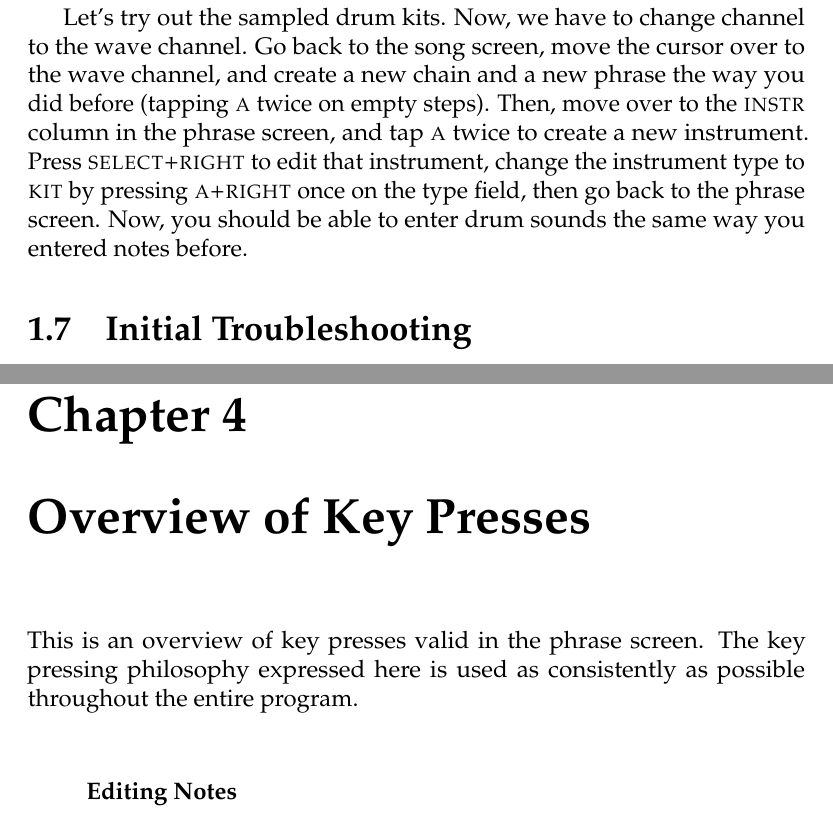
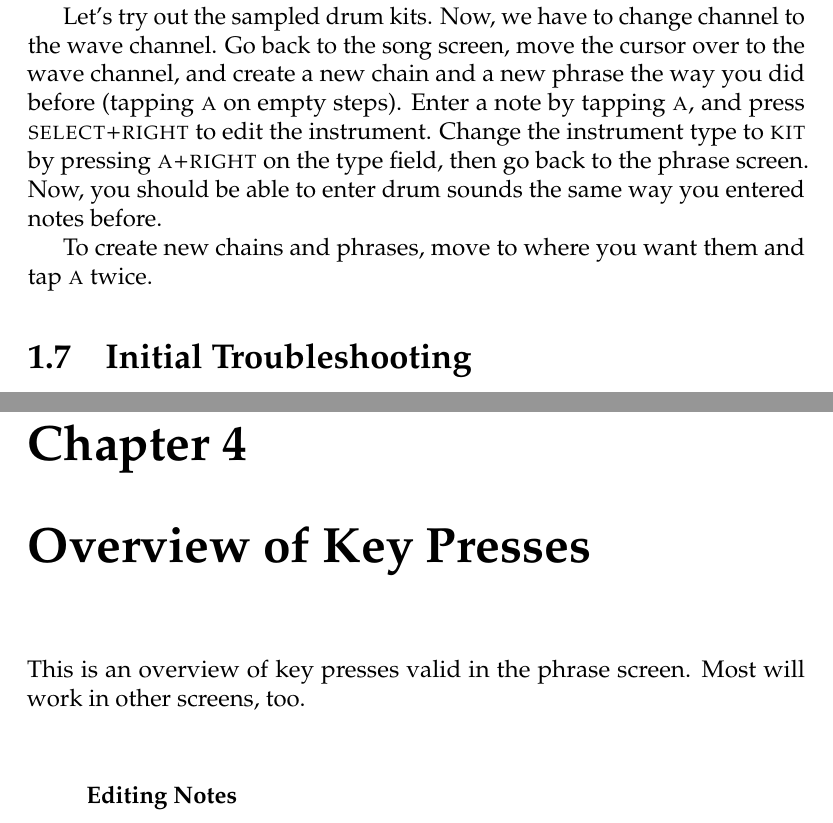
Before and after one commit to jkotlinski/lsdj-doc, a LaTeX thesis (lsdj-manual.tex, which reads intro.tex, keypressoverview.tex): two parts of pages 13 and 45 of 76, joined at a grey line, cut so that both start at the same text. Compiled offline with pdfLaTeX.

Commit message:
7.2.0 auto-create valid instrument

```diff
--- a/intro.tex
+++ b/intro.tex
@@ -139,11 +138,13 @@ instruments in the wave channel, and noise instruments in the noise channel.
 
 Let's try out the sampled drum kits. Now, we have to change channel to the wave channel.
 Go back to the song screen, move the cursor over to the wave channel, and create a new
-chain and a new phrase the way you did before (tapping \textsc{a} twice on empty steps). Then,
-move over to the \textsc{instr} column in the phrase screen, and tap \textsc{a} twice to create a new
-instrument. Press \textsc{select+right} to edit that instrument, change the instrument type to
-\textsc{kit} by pressing \textsc{a+right} once on the type field, then go back to the phrase screen. Now,
-you should be able to enter drum sounds the same way you entered notes before.
+chain and a new phrase the way you did before (tapping \textsc{a} on empty steps).
+Enter a note by tapping \textsc{a}, and press \textsc{select+right} to edit the instrument.
+Change the instrument type to \textsc{kit} by pressing \textsc{a+right} on the type field,
+then go back to the phrase screen. Now, you should be able to enter drum sounds the same way
+you entered notes before.
+
+To create new chains and phrases, move to where you want them and tap \textsc{a} twice.
 
 \section{Initial Troubleshooting}
 
--- a/keypressoverview.tex
+++ b/keypressoverview.tex
@@ -1,6 +1,6 @@
 \chapter{Overview of Key Presses}
 
-This is an overview of key presses valid in the phrase screen. The key pressing philosophy expressed here is used as consistently as possible throughout the entire program.
+This is an overview of key presses valid in the phrase screen. Most will work in other screens, too.
 
 %\section{Key Presses}
 
```
Also changed, not shown: intro.tex (13 more changed lines).
